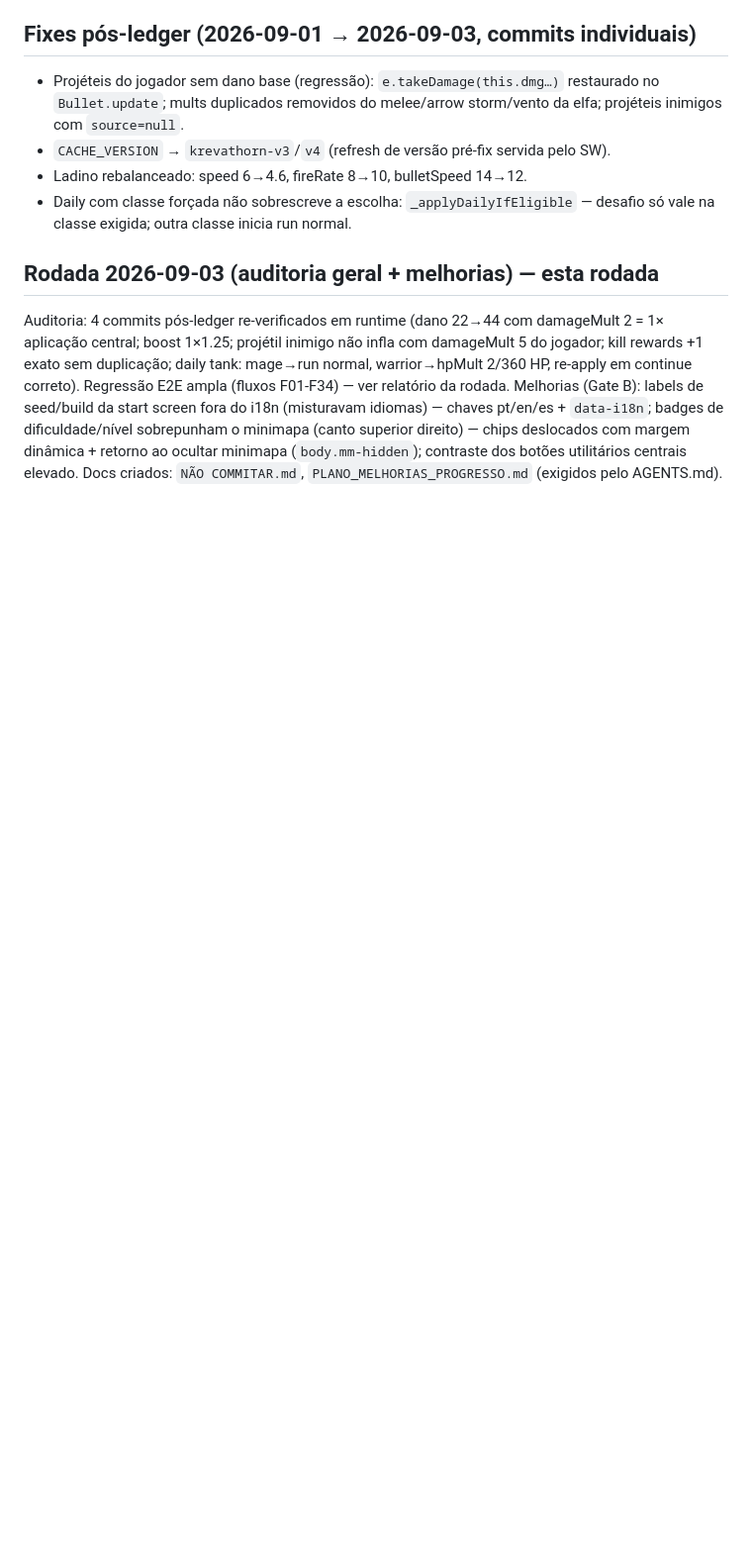
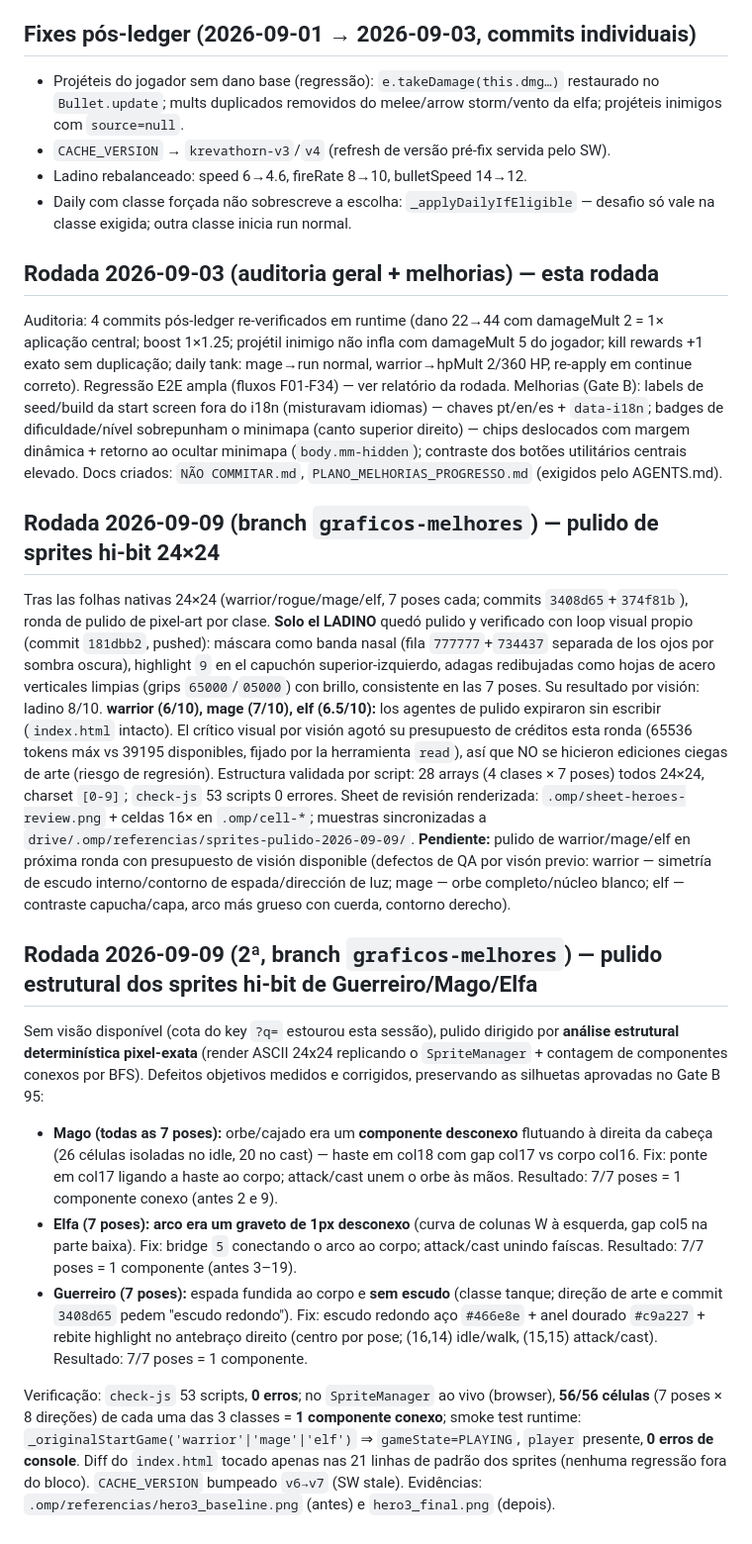
Before and after one commit to JonJonesBR/Sombras-de-Krevathorn, a Markdown page: PLANO_MELHORIAS_PROGRESSO.md, the part around the change. Shown at 99% size. Drawn GitHub-style; blank space fills up the shorter version.

```diff
--- a/PLANO_MELHORIAS_PROGRESSO.md
+++ b/PLANO_MELHORIAS_PROGRESSO.md
@@ -38,3 +38,18 @@ Gate B segue **abaixo da régua (90)**: UX 72, UI 62, Gráficos 68, Diversão ~8
 Auditoria: 4 commits pós-ledger re-verificados em runtime (dano 22→44 com damageMult 2 = 1× aplicação central; boost 1×1.25; projétil inimigo não infla com damageMult 5 do jogador; kill rewards +1 exato sem duplicação; daily tank: mage→run normal, warrior→hpMult 2/360 HP, re-apply em continue correto). Regressão E2E ampla (fluxos F01-F34) — ver relatório da rodada.
 Melhorias (Gate B): labels de seed/build da start screen fora do i18n (misturavam idiomas) — chaves pt/en/es + `data-i18n`; badges de dificuldade/nível sobrepunham o minimapa (canto superior direito) — chips deslocados com margem dinâmica + retorno ao ocultar minimapa (`body.mm-hidden`); contraste dos botões utilitários centrais elevado.
 Docs criados: `NÃO COMMITAR.md`, `PLANO_MELHORIAS_PROGRESSO.md` (exigidos pelo AGENTS.md).
+
+## Rodada 2026-09-09 (branch `graficos-melhores`) — pulido de sprites hi-bit 24×24
+
+Tras las folhas nativas 24×24 (warrior/rogue/mage/elf, 7 poses cada; commits `3408d65`+`374f81b`), ronda de pulido de pixel-art por clase. **Solo el LADINO** quedó pulido y verificado con loop visual propio (commit `181dbb2`, pushed): máscara como banda nasal (fila `777777`+`734437` separada de los ojos por sombra oscura), highlight `9` en el capuchón superior-izquierdo, adagas redibujadas como hojas de acero verticales limpias (grips `65000`/`05000`) con brillo, consistente en las 7 poses. Su resultado por visión: ladino 8/10.
+**warrior (6/10), mage (7/10), elf (6.5/10):** los agentes de pulido expiraron sin escribir (`index.html` intacto). El crítico visual por visión agotó su presupuesto de créditos esta ronda (65536 tokens máx vs 39195 disponibles, fijado por la herramienta `read`), así que NO se hicieron ediciones ciegas de arte (riesgo de regresión). Estructura validada por script: 28 arrays (4 clases × 7 poses) todos 24×24, charset `[0-9]`; `check-js` 53 scripts 0 errores. Sheet de revisión renderizada: `.omp/sheet-heroes-review.png` + celdas 16× en `.omp/cell-*`; muestras sincronizadas a `drive/.omp/referencias/sprites-pulido-2026-09-09/`.
+**Pendiente:** pulido de warrior/mage/elf en próxima ronda con presupuesto de visión disponible (defectos de QA por visón previo: warrior — simetría de escudo interno/contorno de espada/dirección de luz; mage — orbe completo/núcleo blanco; elf — contraste capucha/capa, arco más grueso con cuerda, contorno derecho).
+
+## Rodada 2026-09-09 (2ª, branch `graficos-melhores`) — pulido estrutural dos sprites hi-bit de Guerreiro/Mago/Elfa
+
+Sem visão disponível (cota do key `?q=` estourou esta sessão), pulido dirigido por **análise estrutural determinística pixel-exata** (render ASCII 24x24 replicando o `SpriteManager` + contagem de componentes conexos por BFS). Defeitos objetivos medidos e corrigidos, preservando as silhuetas aprovadas no Gate B 95:
+- **Mago (todas as 7 poses):** orbe/cajado era um **componente desconexo** flutuando à direita da cabeça (26 células isoladas no idle, 20 no cast) — haste em col18 com gap col17 vs corpo col16. Fix: ponte em col17 ligando a haste ao corpo; attack/cast unem o orbe às mãos. Resultado: 7/7 poses = 1 componente conexo (antes 2 e 9).
+- **Elfa (7 poses):** **arco era um graveto de 1px desconexo** (curva de colunas W à esquerda, gap col5 na parte baixa). Fix: bridge `5` conectando o arco ao corpo; attack/cast unindo faíscas. Resultado: 7/7 poses = 1 componente (antes 3–19).
+- **Guerreiro (7 poses):** espada fundida ao corpo e **sem escudo** (classe tanque; direção de arte e commit `3408d65` pedem "escudo redondo"). Fix: escudo redondo aço `#466e8e` + anel dourado `#c9a227` + rebite highlight no antebraço direito (centro por pose; (16,14) idle/walk, (15,15) attack/cast). Resultado: 7/7 poses = 1 componente.
+
+Verificação: `check-js` 53 scripts, **0 erros**; no `SpriteManager` ao vivo (browser), **56/56 células** (7 poses × 8 direções) de cada uma das 3 classes = **1 componente conexo**; smoke test runtime: `_originalStartGame('warrior'|'mage'|'elf')` ⇒ `gameState=PLAYING`, `player` presente, **0 erros de console**. Diff do `index.html` tocado apenas nas 21 linhas de padrão dos sprites (nenhuma regressão fora do bloco). `CACHE_VERSION` bumpeado `v6→v7` (SW stale). Evidências: `.omp/referencias/hero3_baseline.png` (antes) e `hero3_final.png` (depois).
```
Also changed, not shown: AGENTS.md (added, +18 -0 lines), NÃO COMMITAR.md (+1 -1 lines).
